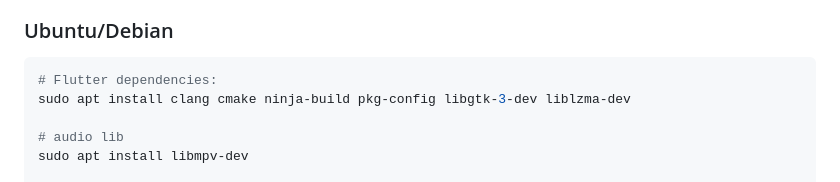
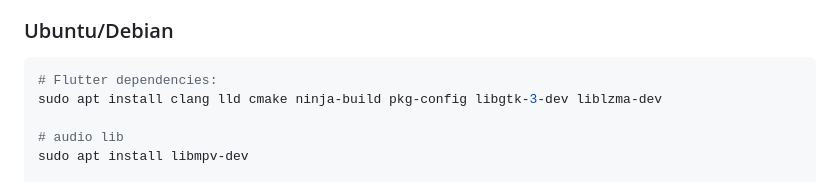
Before and after one commit to AfalpHy/ParticleMusic, a Markdown page: README.md, the part around the change. GitHub-like rendering.

Commit message:
chore: update readme

````diff
--- a/README.md
+++ b/README.md
@@ -36,7 +36,7 @@ Install Flutter by following the [official Flutter installation guide](https://d
 ### Ubuntu/Debian
 ``` shell
 # Flutter dependencies:
-sudo apt install clang cmake ninja-build pkg-config libgtk-3-dev liblzma-dev
+sudo apt install clang lld cmake ninja-build pkg-config libgtk-3-dev liblzma-dev
 
 # audio lib
 sudo apt install libmpv-dev
````
